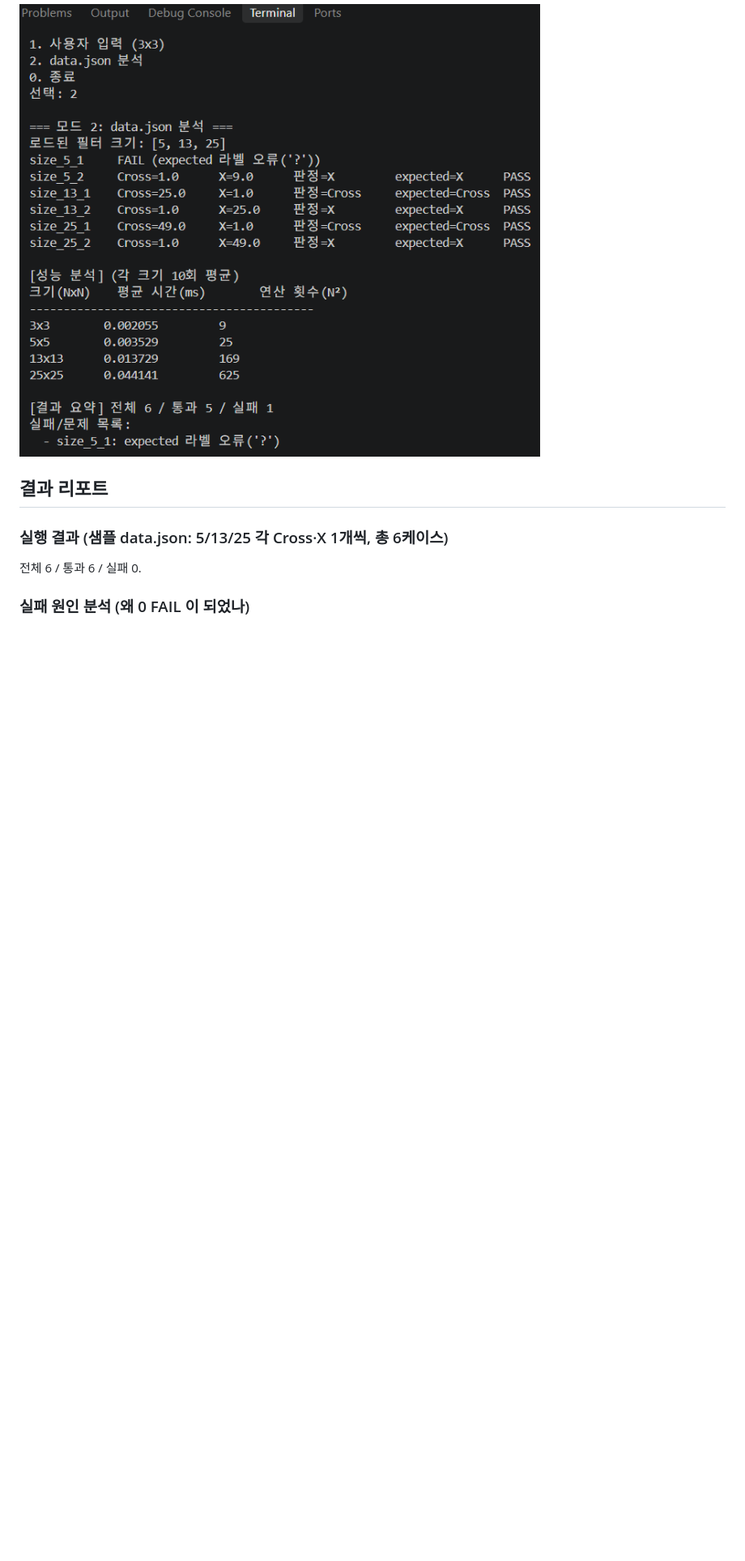
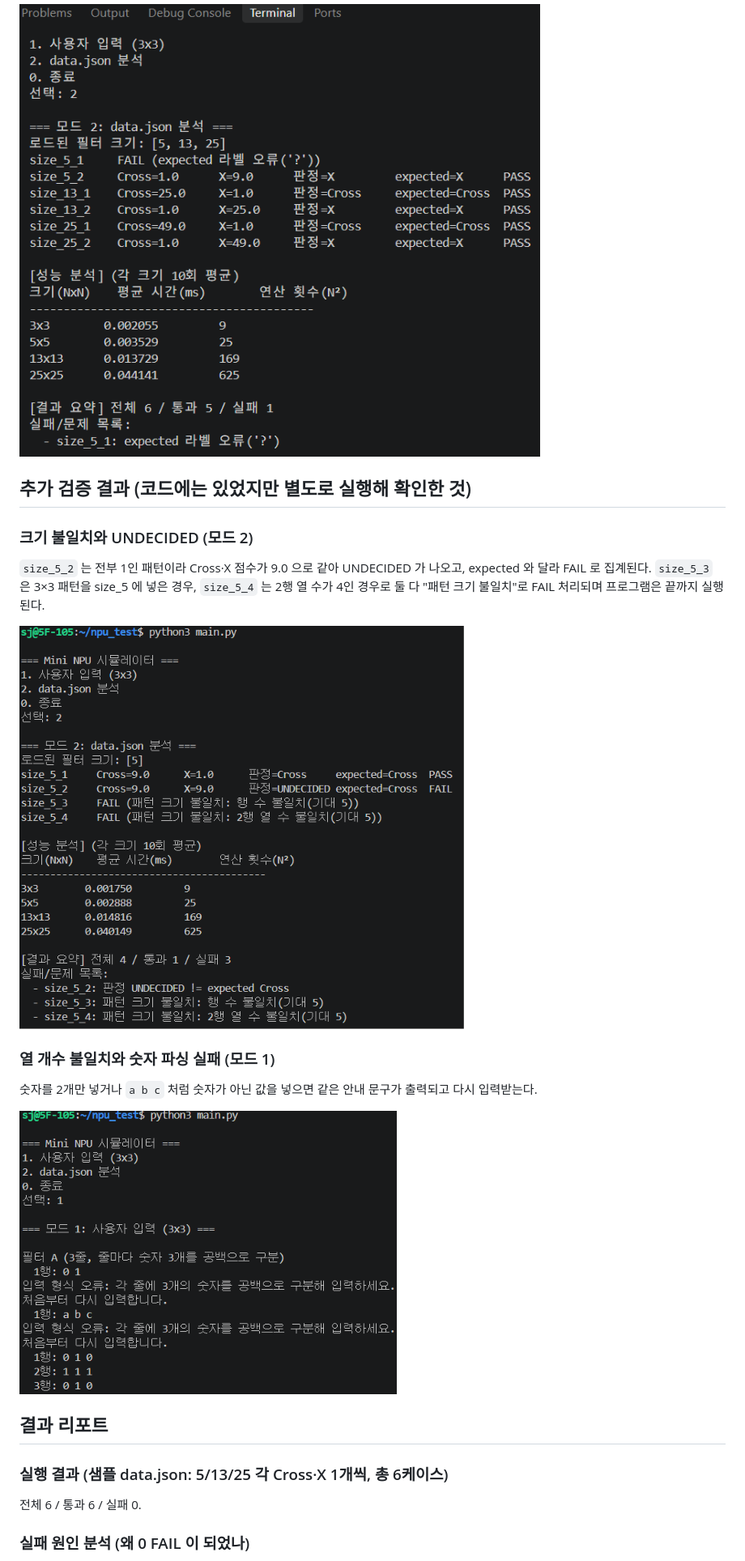
Before and after one commit to kimdudin/mini-npu, a Markdown page: README.md, the part around one of its changes. Shown at 81% size. Drawn GitHub-style; pictures changed too: images/mode1_parse_error.png (added), images/mode2_mismatch_undecided.png (added); blank space fills up the shorter version.

```diff
--- a/README.md
+++ b/README.md
@@ -45,6 +102,20 @@ python main.py
 `size_5_1` 의 expected 를 `?` 로 바꿔 실행했다. 프로그램이 멈추지 않고 해당 케이스만 FAIL 로 집계된다(전체 6 / 통과 5 / 실패 1).
 
 ![오류 케이스 FAIL 처리 결과](images/fail_case.png)
+
+## 추가 검증 결과 (코드에는 있었지만 별도로 실행해 확인한 것)
+
+### 크기 불일치와 UNDECIDED (모드 2)
+`size_5_2` 는 전부 1인 패턴이라 Cross·X 점수가 9.0 으로 같아 UNDECIDED 가 나오고, expected 와 달라 FAIL 로 집계된다. `size_5_3` 은 3×3 패턴을 size_5 에 넣은 경우, `size_5_4` 는 2행 열 수가 4인 경우로 둘 다 "패턴 크기 불일치"로 FAIL 처리되며 프로그램은 끝까지 실행된다.
+
+![크기 불일치와 UNDECIDED](images/mode2_mismatch_undecided.png)
+
+### 열 개수 불일치와 숫자 파싱 실패 (모드 1)
+숫자를 2개만 넣거나 `a b c` 처럼 숫자가 아닌 값을 넣으면 같은 안내 문구가 출력되고 다시 입력받는다.
+
+![열 개수 불일치와 숫자 파싱 실패](images/mode1_parse_error.png)
+
+
 
 ## 결과 리포트
 ### 실행 결과 (샘플 data.json: 5/13/25 각 Cross·X 1개씩, 총 6케이스)
```
Also changed, not shown: other parts of README.md (+57 -0 lines).
